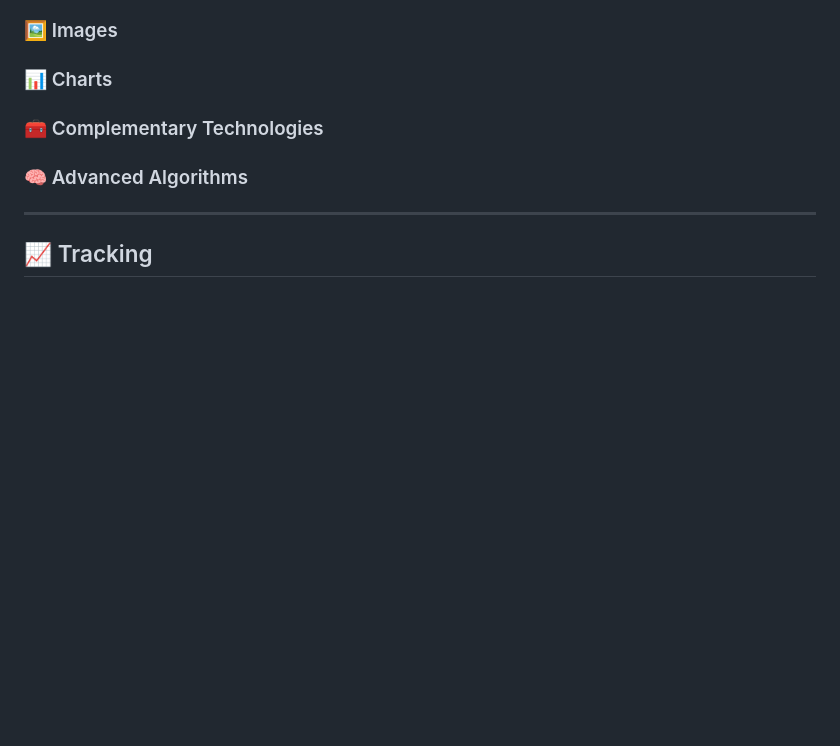
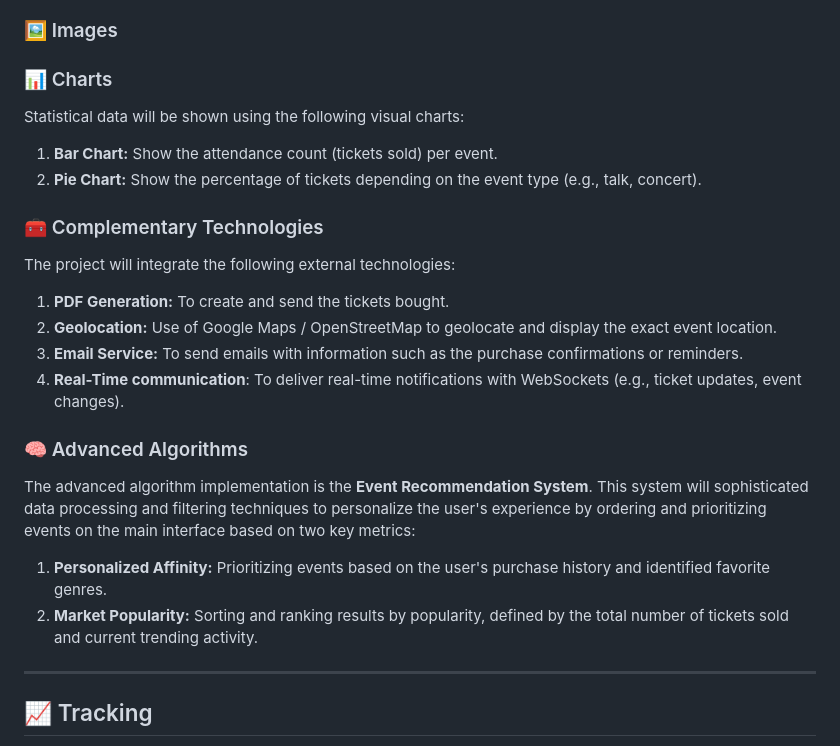
Before and after one commit to codeurjc-students/2025-GoEventsNow, a Markdown page: README.md, the part around the change. Rendered like a GitHub page; blank space fills up the shorter version.

Commit message:
Phase 1- README: Add definition of Charts, Complementary Technology, and Advanced Algorithm.

```diff
--- a/README.md
+++ b/README.md
@@ -134,12 +134,26 @@ The application development will follow an iterative and incremental methodology
 
 ### 📊 Charts
 
+Statistical data will be shown using the following visual charts:
+
+1. **Bar Chart:** Show the attendance count (tickets sold) per event.
+2. **Pie Chart:** Show the percentage of tickets depending on the event type (e.g., talk, concert).
 
 ### 🧰 Complementary Technologies
 
+The project will integrate the following external technologies:
+
+1. **PDF Generation:** To create and send the tickets bought.
+2.  **Geolocation:** Use of Google Maps / OpenStreetMap to geolocate and display the exact event location.
+3.  **Email Service:** To send emails with information such as the purchase confirmations or reminders.
+4. **Real-Time communication**: To deliver real-time notifications with WebSockets (e.g., ticket updates, event changes).
 
 ### 🧠 Advanced Algorithms
 
+The advanced algorithm implementation is the **Event Recommendation System**. This system will sophisticated data processing and filtering techniques to personalize the user's experience by ordering and prioritizing events on the main interface based on two key metrics:
+
+1.  **Personalized Affinity:** Prioritizing events based on the user's purchase history and identified favorite genres.
+2.  **Market Popularity:** Sorting and ranking results by popularity, defined by the total number of tickets sold and current trending activity.
 
 ---
 
```
